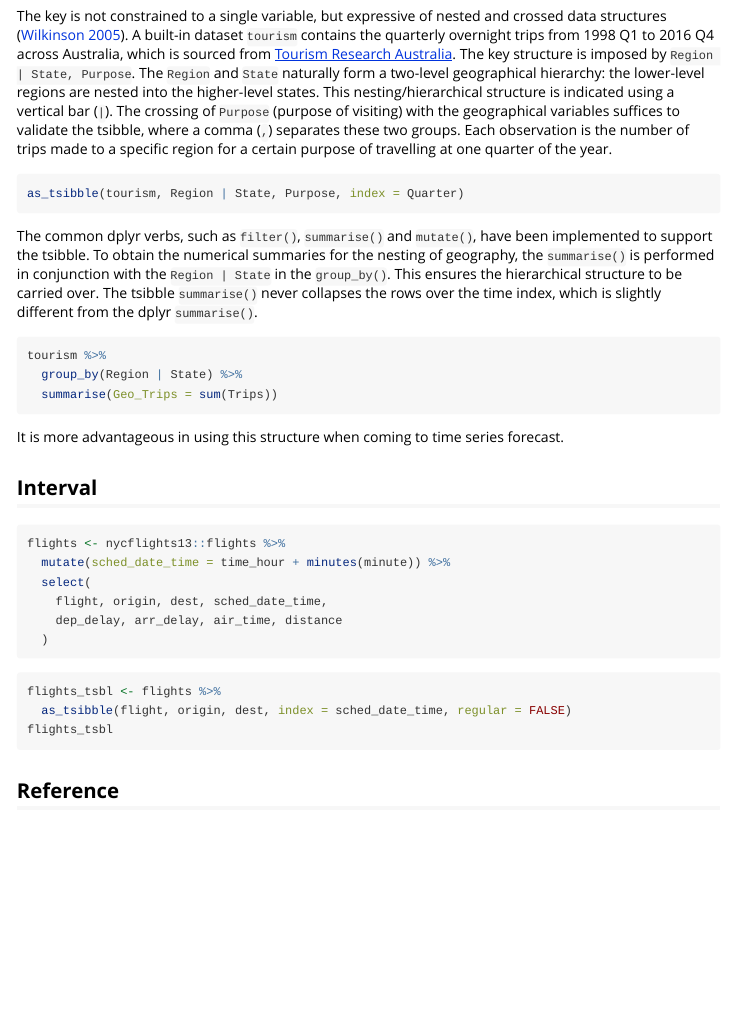
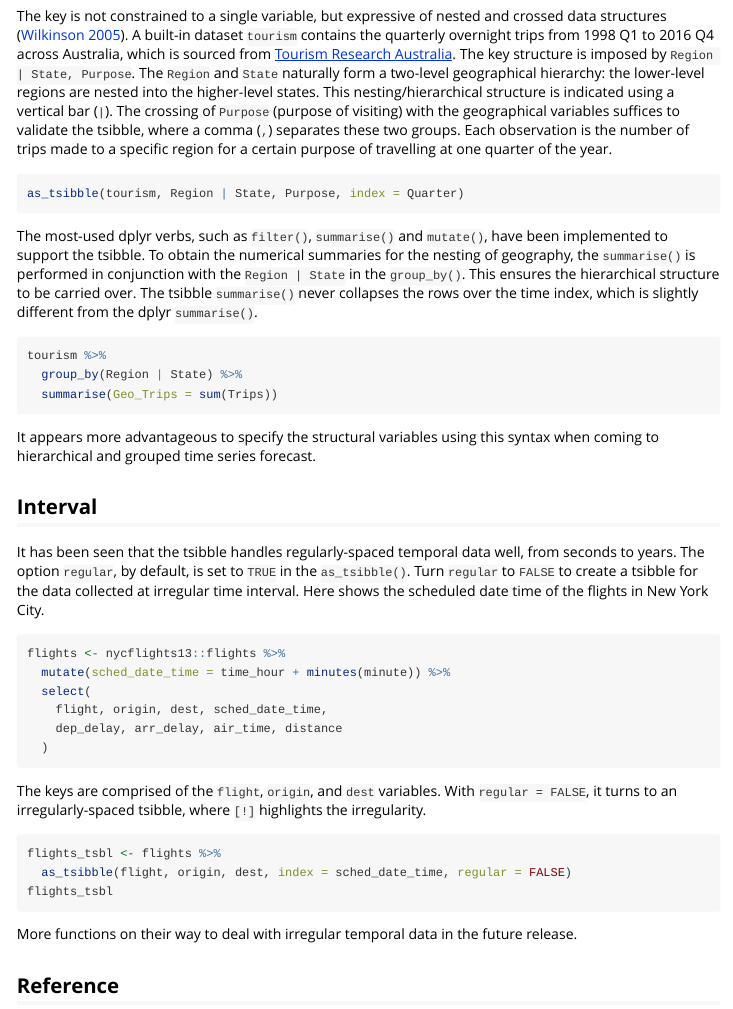
Before and after one commit to tidyverts/tsibble, an R Markdown document (vignettes/intro-tsibble.Rmd): the page in a window 1100 px wide, from 1220 px down. Rendered offline with R 4.5, knitr and Pandoc, with nearby package versions; the code chunks are not run, so their results and figures are left out.

Commit message:
draft completed for intro-tsibble

````diff
--- a/vignettes/intro-tsibble.Rmd
+++ b/vignettes/intro-tsibble.Rmd
@@ -61,7 +61,7 @@ The key is not constrained to a single variable, but expressive of nested and cr
 as_tsibble(tourism, Region | State, Purpose, index = Quarter)
 ```
 
-The common dplyr verbs, such as `filter()`, `summarise()` and `mutate()`, have been implemented to support the tsibble. To obtain the numerical summaries for the nesting of geography, the `summarise()` is performed in conjunction with the `Region | State` in the `group_by()`. This ensures the hierarchical structure to be carried over. The tsibble `summarise()` never collapses the rows over the time index, which is slightly different from the dplyr `summarise()`.
+The most-used dplyr verbs, such as `filter()`, `summarise()` and `mutate()`, have been implemented to support the tsibble. To obtain the numerical summaries for the nesting of geography, the `summarise()` is performed in conjunction with the `Region | State` in the `group_by()`. This ensures the hierarchical structure to be carried over. The tsibble `summarise()` never collapses the rows over the time index, which is slightly different from the dplyr `summarise()`.
 
 ```{r tourism-sum}
 tourism %>%
@@ -69,9 +69,11 @@ tourism %>%
   summarise(Geo_Trips = sum(Trips))
 ```
 
-It is more advantageous in using this structure when coming to time series forecast.
+It appears more advantageous to specify the structural variables using this syntax when coming to hierarchical and grouped time series forecast.
 
 ## Interval
+
+It has been seen that the tsibble handles regularly-spaced temporal data well, from seconds to years. The option `regular`, by default, is set to `TRUE` in the `as_tsibble()`. Turn `regular` to `FALSE` to create a tsibble for the data collected at irregular time interval. Here shows the scheduled date time of the flights in New York City.
 
 ```{r flights}
 flights <- nycflights13::flights %>%
@@ -82,10 +84,13 @@ flights <- nycflights13::flights %>%
   )
 ```
 
+The keys are comprised of the `flight`, `origin`, and `dest` variables. With `regular = FALSE`, it turns to an irregularly-spaced tsibble, where `[!]` highlights the irregularity.
+
 ```{r flights-ts}
 flights_tsbl <- flights %>%
   as_tsibble(flight, origin, dest, index = sched_date_time, regular = FALSE)
 flights_tsbl
 ```
+More functions on their way to deal with irregular temporal data in the future release.
 
 ## Reference
````
Also changed, not shown: 1 other file.
